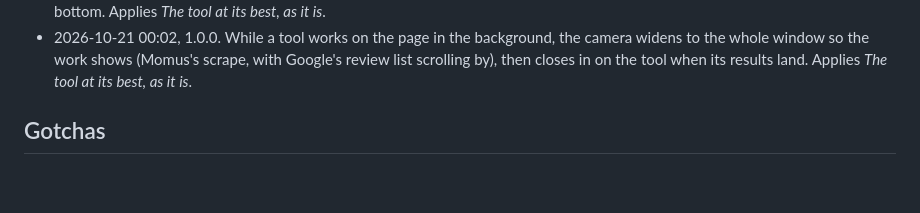
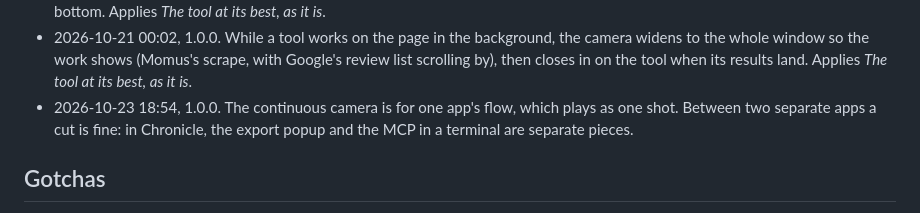
Before and after one commit to andres-al-campos/andres-al-campos.github.io, a Markdown page: features/clips.md, the part around the change. Rendered like a GitHub page; blank space fills up the shorter version.

Commit message:
clips.md: a cut is fine between separate apps
Co-Authored-By: Claude Opus 5.5 <noreply@anthropic.com>

```diff
--- a/features/clips.md
+++ b/features/clips.md
@@ -57,6 +57,9 @@ No check yet. Each clip is judged by watching it.
 - 2026-10-21 00:02, 1.0.0. While a tool works on the page in the background, the camera widens to the
   whole window so the work shows (Momus's scrape, with Google's review list scrolling by),
   then closes in on the tool when its results land. Applies *The tool at its best, as it is*.
+- 2026-10-23 18:54, 1.0.0. The continuous camera is for one app's flow, which plays as one shot. Between two
+  separate apps a cut is fine: in Chronicle, the export popup and the MCP in a terminal
+  are separate pieces.
 
 ## Gotchas
 
```
